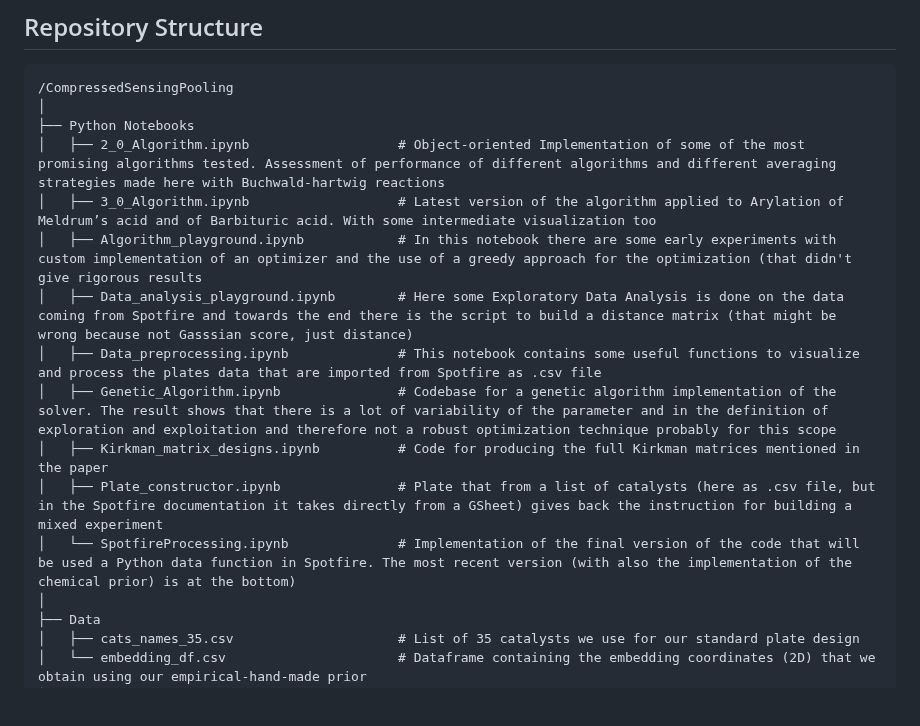
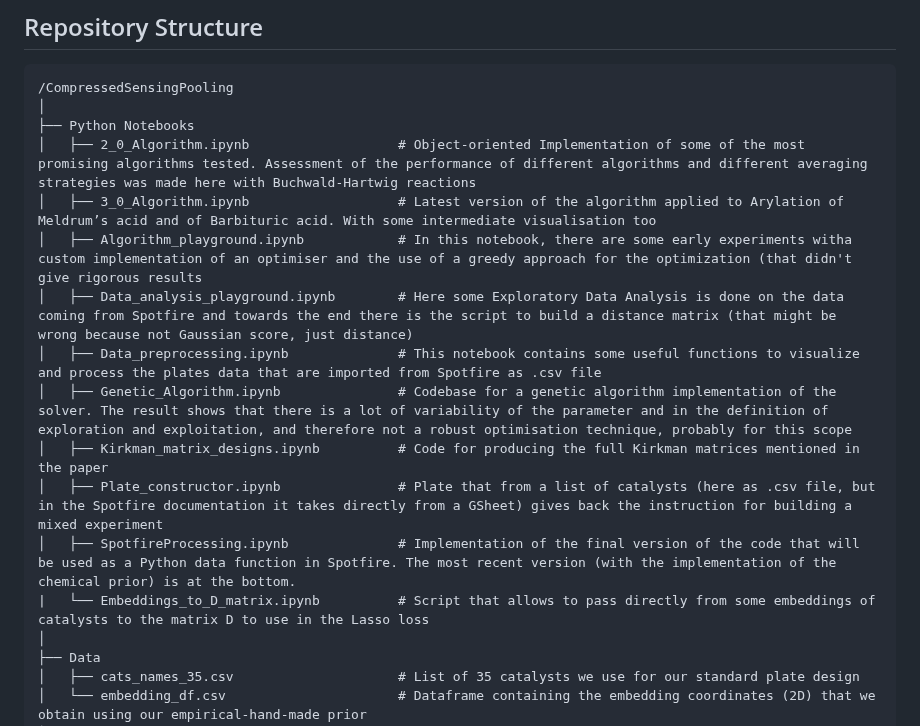
Before and after one commit to LorenzoTarricone/Compressed-Sensing-to-Pooling-and-Deconvolution-of-Pd-Catalyzed-Cross-Coupling-Reactions-Experiments, a Markdown page: README.md, the part around the change. GitHub-like rendering; blank space fills up the shorter version.

Commit message:
Fix typos and improve descriptions in README.md

```diff
--- a/README.md
+++ b/README.md
@@ -16,15 +16,16 @@ This repository demonstrates how to use combinatorial designs and compressed sen
 /CompressedSensingPooling
 │
 ├── Python Notebooks
-│   ├── 2_0_Algorithm.ipynb                   # Object-oriented Implementation of some of the most promising algorithms tested. Assessment of performance of different algorithms and different averaging strategies made here with Buchwald-hartwig reactions
-│   ├── 3_0_Algorithm.ipynb                   # Latest version of the algorithm applied to Arylation of Meldrum’s acid and of Barbituric acid. With some intermediate visualization too
-│   ├── Algorithm_playground.ipynb            # In this notebook there are some early experiments with custom implementation of an optimizer and the use of a greedy approach for the optimization (that didn't give rigorous results
-│   ├── Data_analysis_playground.ipynb        # Here some Exploratory Data Analysis is done on the data coming from Spotfire and towards the end there is the script to build a distance matrix (that might be wrong because not Gasssian score, just distance)
+│   ├── 2_0_Algorithm.ipynb                   # Object-oriented Implementation of some of the most promising algorithms tested. Assessment of the performance of different algorithms and different averaging strategies was made here with Buchwald-Hartwig reactions
+│   ├── 3_0_Algorithm.ipynb                   # Latest version of the algorithm applied to Arylation of Meldrum’s acid and of Barbituric acid. With some intermediate visualisation too
+│   ├── Algorithm_playground.ipynb            # In this notebook, there are some early experiments witha  custom implementation of an optimiser and the use of a greedy approach for the optimization (that didn't give rigorous results
+│   ├── Data_analysis_playground.ipynb        # Here some Exploratory Data Analysis is done on the data coming from Spotfire and towards the end there is the script to build a distance matrix (that might be wrong because not Gaussian score, just distance)
 │   ├── Data_preprocessing.ipynb              # This notebook contains some useful functions to visualize and process the plates data that are imported from Spotfire as .csv file
-│   ├── Genetic_Algorithm.ipynb               # Codebase for a genetic algorithm implementation of the solver. The result shows that there is a lot of variability of the parameter and in the definition of exploration and exploitation and therefore not a robust optimization technique probably for this scope
+│   ├── Genetic_Algorithm.ipynb               # Codebase for a genetic algorithm implementation of the solver. The result shows that there is a lot of variability of the parameter and in the definition of exploration and exploitation, and therefore not a robust optimisation technique, probably for this scope
 │   ├── Kirkman_matrix_designs.ipynb          # Code for producing the full Kirkman matrices mentioned in the paper
 │   ├── Plate_constructor.ipynb               # Plate that from a list of catalysts (here as .csv file, but in the Spotfire documentation it takes directly from a GSheet) gives back the instruction for building a mixed experiment
-│   └── SpotfireProcessing.ipynb              # Implementation of the final version of the code that will be used a Python data function in Spotfire. The most recent version (with also the implementation of the chemical prior) is at the bottom)
+│   ├── SpotfireProcessing.ipynb              # Implementation of the final version of the code that will be used as a Python data function in Spotfire. The most recent version (with the implementation of the chemical prior) is at the bottom.
+|   └── Embeddings_to_D_matrix.ipynb          # Script that allows to pass directly from some embeddings of catalysts to the matrix D to use in the Lasso loss
 │
 ├── Data
 │   ├── cats_names_35.csv                     # List of 35 catalysts we use for our standard plate design
```
